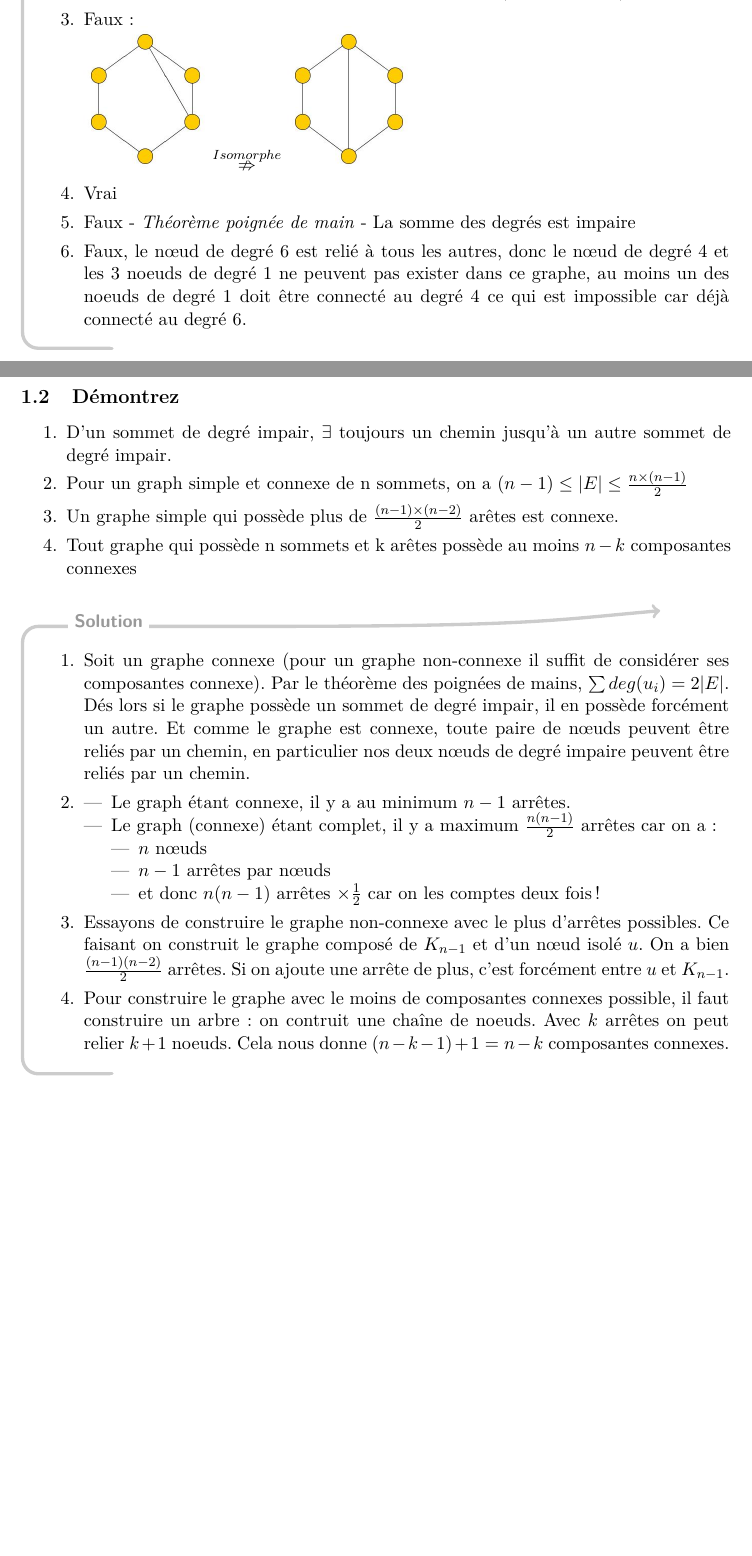
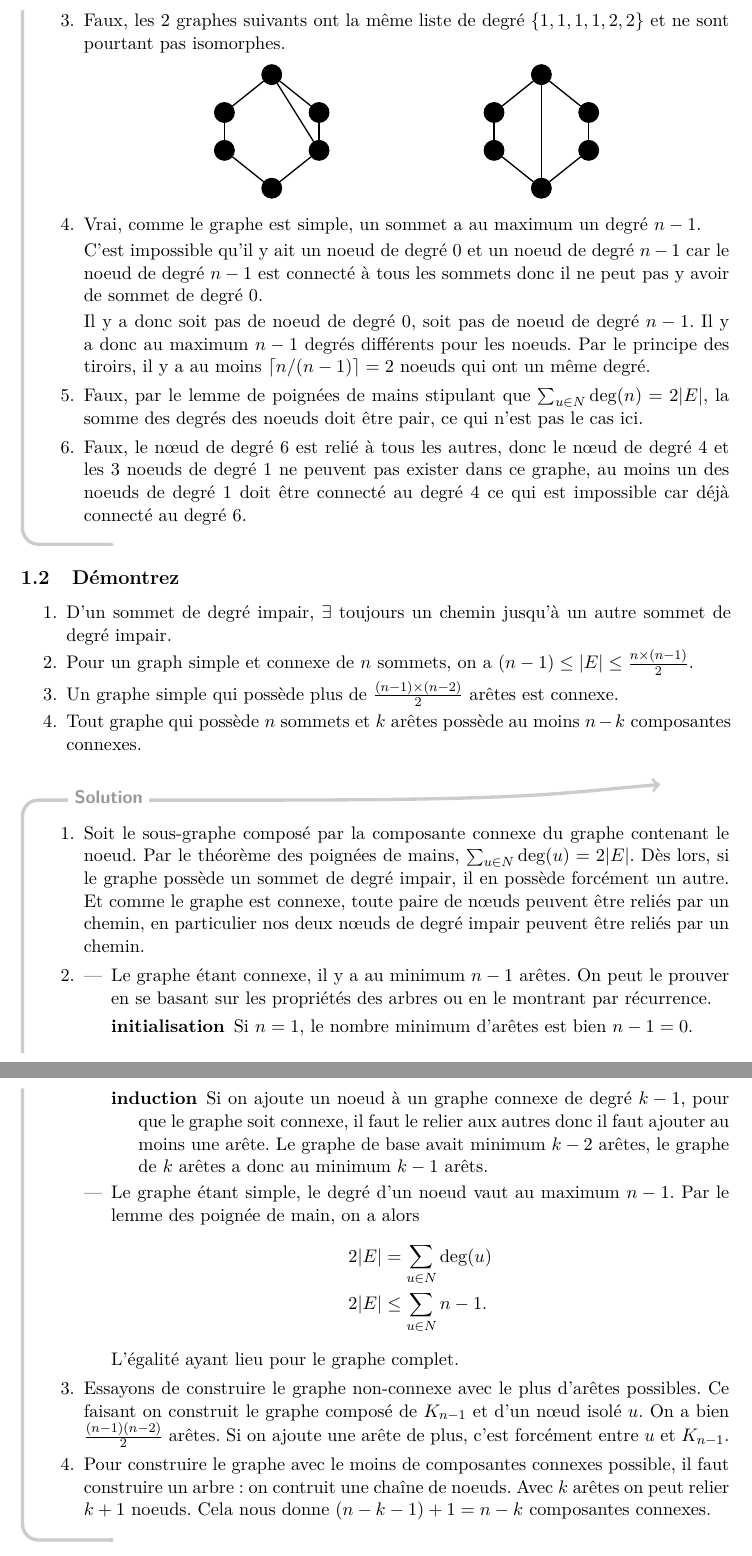
Before and after one commit to UCL-INMA/LINMA1691, a LaTeX document (ape/LINMA1691-exercices.tex, which reads ape/1.tex): two parts of pages 5 and 6 of 54 before the commit and two parts of pages 6 and 7 of 55 after it, joined at a grey line, cut at the place of the change, the shorter picture padded with empty space. Compiled offline with pdfLaTeX.

Commit message:
Improve APE 1

```diff
--- a/ape/1.tex
+++ b/ape/1.tex
@@ -29,9 +19,0 @@ Faux
-\item{Faux, il peut avoir un cycle de longueur impair $\neq3$ (par exemple 5)}
-\item{Faux :\\
-\includegraphics[scale=0.3]{graph_ape1_ex1_3_1}
-$ \stackrel{Isomorphe}{\nRightarrow}$
-\includegraphics[scale=0.3]{graph_ape1_ex1_3_2}
-}
-\item{Vrai}
-\item{Faux - \textit{Théorème poignée de main} - La somme des degrés est impaire}
-\item{Faux, le nœud de degré 6 est relié à tous les autres, donc le nœud de degré 4 et les 3 noeuds de degré 1 ne peuvent pas exister dans ce graphe, au moins un des noeuds de degré 1 doit être connecté au degré 4 ce qui est impossible car déjà connecté au degré 6.}
@@ -38,31 +42,102 @@ $ \stackrel{Isomorphe}{\nRightarrow}$
+    \item Faux, les 2 graphes suivants ont la même liste de degré $\{1,1,1,1,2,2\}$
+      et ne sont pourtant pas isomorphes.
+      \begin{center}
+        \begin{tikzpicture}[x=1cm,y=0.8cm]
+          \GraphInit[vstyle=Simple]
+          \SetVertexNoLabel
+          \Vertex{A}
+          \SOWE(A){B}
+          \SO(B){C}
+          \SOEA(C){D}
+          \NOEA(D){E}
+          \NO(E){F}
+          \Edge(A)(B)
+          \Edge(B)(C)
+          \Edge(C)(D)
+          \Edge(D)(E)
+          \Edge(E)(F)
+          \Edge(F)(A)
+          \Edge(A)(E)
+        \end{tikzpicture}
+        \hspace{3cm}
+        \begin{tikzpicture}[x=1cm,y=0.8cm]
+          \GraphInit[vstyle=Simple]
+          \SetVertexNoLabel
+          \Vertex{A}
+          \SOWE(A){B}
+          \SO(B){C}
+          \SOEA(C){D}
+          \NOEA(D){E}
+          \NO(E){F}
+          \Edge(A)(B)
+          \Edge(B)(C)
+          \Edge(C)(D)
+          \Edge(D)(E)
+          \Edge(E)(F)
+          \Edge(F)(A)
+          \Edge(A)(D)
+        \end{tikzpicture}
+      \end{center}
+    \item Vrai, comme le graphe est simple,
+      un sommet a au maximum un degré $n-1$.
+
+      C'est impossible qu'il y ait un noeud de degré 0 et
+      un noeud de degré $n-1$ car le noeud de degré $n-1$ est connecté
+      à tous les sommets donc il ne peut pas y avoir de sommet de degré 0.
+
+      Il y a donc soit pas de noeud de degré 0,
+      soit pas de noeud de degré $n-1$.
+      Il y a donc au maximum $n-1$ degrés différents pour les noeuds.
+      Par le principe des tiroirs, il y a au moins
+      $\lceil n / (n-1) \rceil = 2$ noeuds qui ont un même degré.
+    \item Faux, par le lemme de poignées de mains stipulant que $\sum_{u \in N} \deg(n) = 2|E|$,
+      la somme des degrés des noeuds doit être pair, ce qui n'est pas le cas ici.
+    \item Faux, le nœud de degré 6 est relié à tous les autres,
+      donc le nœud de degré 4 et les 3 noeuds de degré 1 ne peuvent pas exister dans ce graphe,
+      au moins un des noeuds de degré 1 doit être connecté au degré 4 ce qui est impossible car déjà connecté au degré 6.
   \end{enumerate}
 \end{solution}
 
 \subsection{Démontrez}
 \begin{enumerate}
-\item{D'un sommet de degré impair, $\exists$ toujours un chemin jusqu'à un autre sommet de degré impair.}
-\item{Pour un graph simple et connexe de n sommets, on a $(n-1) \leq |E| \leq \frac{n \times (n-1)}{2}$}
-\item{Un graphe simple qui possède plus de $\frac{(n-1) \times (n-2)}{2}$ arêtes est connexe.}
-\item{Tout graphe qui possède n sommets et k arêtes possède au moins $n-k$ composantes connexes}
+  \item D'un sommet de degré impair, $\exists$ toujours un chemin jusqu'à un autre sommet de degré impair.
+  \item Pour un graph simple et connexe de $n$ sommets, on a $(n-1) \leq |E| \leq \frac{n \times (n-1)}{2}$.
+  \item Un graphe simple qui possède plus de $\frac{(n-1) \times (n-2)}{2}$ arêtes est connexe.
+  \item Tout graphe qui possède $n$ sommets et $k$ arêtes possède au moins $n-k$ composantes connexes.
 \end{enumerate}
 
 \begin{solution}
   \begin{enumerate}
-\item{Soit un graphe connexe (pour un graphe non-connexe il suffit de considérer ses composantes connexe). Par le théorème des poignées de mains, $\sum deg(u_i) = 2 |E|$. Dés lors si le graphe possède un sommet de degré impair, il en possède forcément un autre. Et comme le graphe est connexe, toute paire de nœuds peuvent être reliés par un chemin, en particulier nos deux nœuds de degré impaire peuvent être reliés par un chemin.}
-\item{
+    \item Soit le sous-graphe composé par la composante connexe du graphe contenant le noeud.
+      Par le théorème des poignées de mains, $\sum_{u \in N} \deg(u) = 2|E|$.
+      Dès lors, si le graphe possède un sommet de degré impair, il en possède forcément un autre.
+      Et comme le graphe est connexe, toute paire de nœuds peuvent être reliés par un chemin,
+      en particulier nos deux nœuds de degré impair peuvent être reliés par un chemin.
+    \item
       \begin{itemize}
-	\item Le graph étant connexe, il y a au minimum $n-1$ arrêtes.
-	\item Le graph (connexe) étant complet, il y a maximum $\frac{n (n-1)}{2}$ arrêtes car on a:
-		\begin{itemize}
-		\item $n$ nœuds
-		\item $n-1$ arrêtes par nœuds
-		\item et donc $n (n-1)$ arrêtes $\times \frac{1}{2}$ car on les comptes deux fois!
+        \item Le graphe étant connexe, il y a au minimum $n-1$ arêtes.
+          On peut le prouver en se basant sur les propriétés des arbres ou en le montrant par récurrence.
+          \begin{description}
+            \item[initialisation] Si $n = 1$, le nombre minimum d'arêtes est bien $n - 1 = 0$.
+            \item[induction] Si on ajoute un noeud à un graphe connexe de degré $k-1$,
+              pour que le graphe soit connexe, il faut
+              le relier aux autres donc il faut ajouter au moins une arête.
+              Le graphe de base avait minimum $k-2$ arêtes,
+              le graphe de $k$ arêtes a donc au minimum $k-1$ arêts.
+          \end{description}
+        \item Le graphe étant simple, le degré d'un noeud vaut au maximum $n-1$.
+          Par le lemme des poignée de main, on a alors
+          \begin{align*}
+            2|E| & = \sum_{u \in N} \deg(u)\\
+            2|E| & \leq \sum_{u \in N} n-1.
+          \end{align*}
+          L'égalité ayant lieu pour le graphe complet.
       \end{itemize}
-	\end{itemize}
-}
-\item{ Essayons de construire le graphe non-connexe avec le plus d'arrêtes possibles. Ce faisant on construit le graphe composé de $K_{n-1}$ et d'un nœud isolé $u$. On a bien $\frac{(n-1)(n-2)}{2}$ arrêtes. Si on ajoute une arrête de plus, c'est forcément entre $u$ et $K_{n-1}$.
-	}
-\item{Pour construire le graphe avec le moins de composantes connexes possible, il faut construire un arbre : on contruit une chaîne de noeuds. Avec $k$ arrêtes on peut relier $k+1$ noeuds. Cela nous donne $(n-k-1)+1=n-k$ composantes connexes.}
+    \item Essayons de construire le graphe non-connexe avec le plus d'arêtes possibles.
+      Ce faisant on construit le graphe composé de $K_{n-1}$ et d'un nœud isolé $u$.
+      On a bien $\frac{(n-1)(n-2)}{2}$ arêtes.
+      Si on ajoute une arête de plus, c'est forcément entre $u$ et $K_{n-1}$.
+    \item Pour construire le graphe avec le moins de composantes connexes possible, il faut construire un arbre : on contruit une chaîne de noeuds. Avec $k$ arêtes on peut relier $k+1$ noeuds. Cela nous donne $(n-k-1)+1=n-k$ composantes connexes.
   \end{enumerate}
 \end{solution}
 
```
Also changed, not shown: ape/graph_ape1_ex1_3_1.jpg (deleted), ape/graph_ape1_ex1_3_2.jpg (deleted), ape/1.tex (60 more changed lines). Lines whose indentation alone changed are shown as unchanged.
